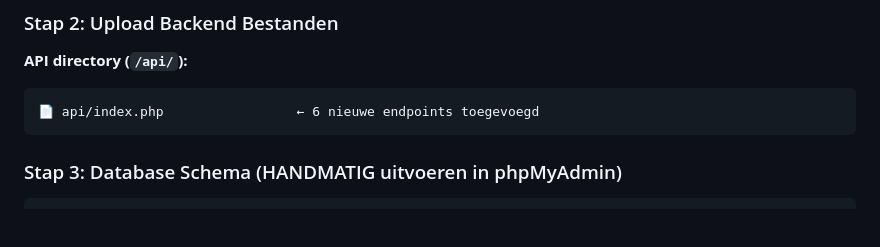
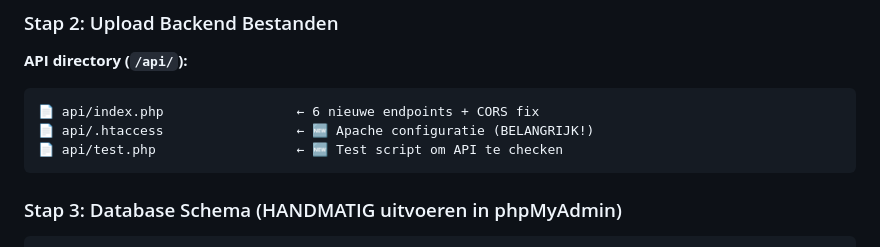
Before and after one commit to dhont666/visclub-sim, a Markdown page: UPLOAD-LIJST-CLOUD86.md, the part around the change. Drawn GitHub-style; blank space fills up the shorter version.

````diff
--- a/UPLOAD-LIJST-CLOUD86.md
+++ b/UPLOAD-LIJST-CLOUD86.md
@@ -27,7 +27,9 @@ Commit: `feat: Implementeer database integratie voor contactformulier en inschri
 
 **API directory (`/api/`):**
 ```
-📄 api/index.php                 ← 6 nieuwe endpoints toegevoegd
+📄 api/index.php                 ← 6 nieuwe endpoints + CORS fix
+📄 api/.htaccess                 ← 🆕 Apache configuratie (BELANGRIJK!)
+📄 api/test.php                  ← 🆕 Test script om API te checken
 ```
 
 ### Stap 3: Database Schema (HANDMATIG uitvoeren in phpMyAdmin)
````
Also changed, not shown: QUICK-FIX-CORS.md (added, +307 -0 lines).
